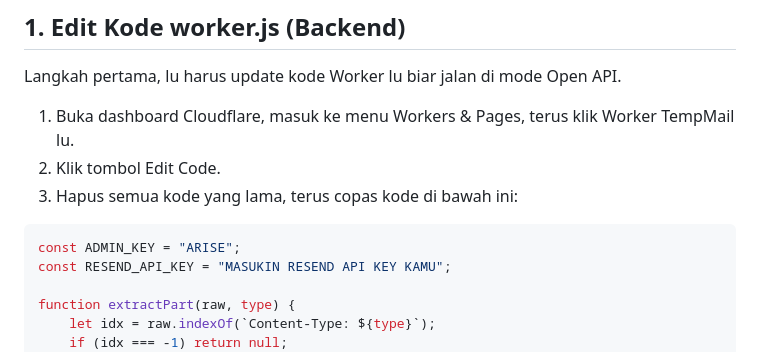
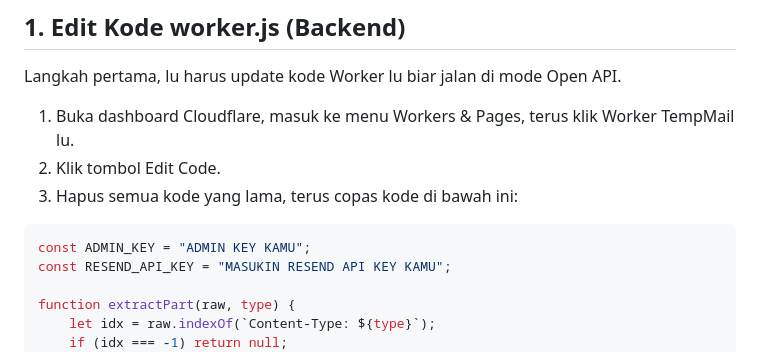
Before and after one commit to 56ix8/Tutorial-Temp, a Markdown page: README.md, the part around the change. Drawn GitHub-style.

````diff
--- a/README.md
+++ b/README.md
@@ -10,7 +10,7 @@ Langkah pertama, lu harus update kode Worker lu biar jalan di mode Open API.
 3. Hapus semua kode yang lama, terus copas kode di bawah ini:
 
 ```javascript
-const ADMIN_KEY = "ARISE";
+const ADMIN_KEY = "ADMIN KEY KAMU";
 const RESEND_API_KEY = "MASUKIN RESEND API KEY KAMU";
 
 function extractPart(raw, type) {
````
